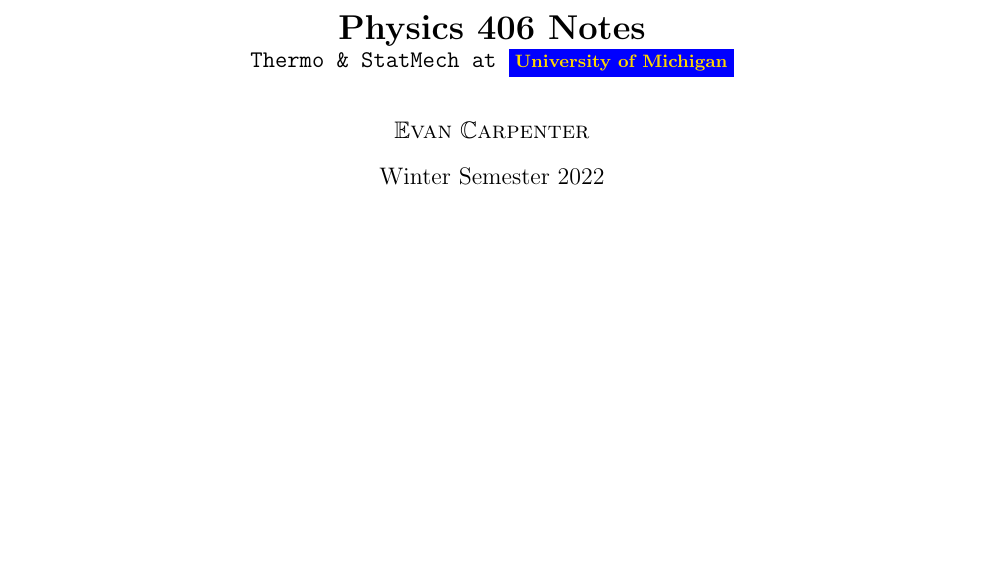
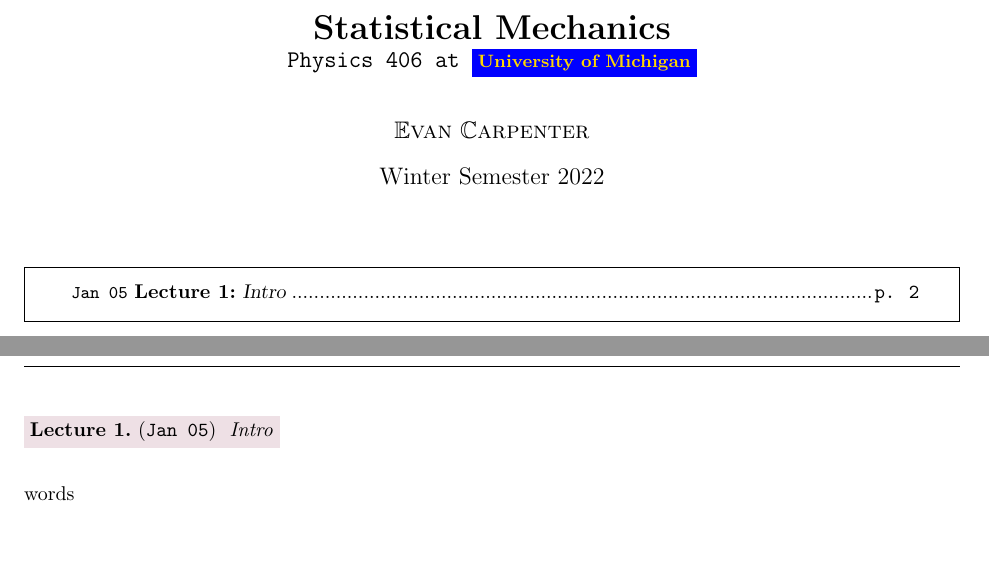
Before and after one commit to CarpenterEvan/PhysicsReview, a LaTeX document (Classes/Physics 406/Physics 406.tex, which reads Classes/lectureformatting.tex): part of the page before the commit and two parts of pages 1 and 2 of 2 after it, the two joined at a grey line, cut at the place of the change, the shorter picture padded with empty space. Compiled offline with pdfLaTeX.

Commit message:
set up the lecture environments
added and configured the lecture environments in the 406 and 457 files

```diff
--- a/Classes/Physics 406/Physics 406.tex
+++ b/Classes/Physics 406/Physics 406.tex
@@ -1,10 +1,13 @@
 \documentclass{article}
-\input{../packages}
-\input{../commands}
-\thetitle{Physics 406 Notes}[\tt  Thermo \& StatMech at \rm\small \UM]
+\input{../../packages}
+\input{../../commands}
+\thetitle{Statistical Mechanics}[\tt Physics 406 at \rm\small \UM]
 \date{Winter Semester 2022}
 \author{\EC}
 \begin{document}
 \maketitle
-
+\input{../lectureformatting.tex}
+\begin{lecture}[Jan 05][Intro]
+    words
+\end{lecture}
 \end{document}
--- /dev/null
+++ b/Classes/lectureformatting.tex
@@ -0,0 +1,9 @@
+\invisiblelocaltableofcontents\label{toc:lecturetest}
+\begingroup
+    \parindent 0cm \parfillskip 0cm \leftskip 0cm \rightskip 0cm
+    \etocframedstyle[1]{}
+    \etocsetstyle{subsection}
+                  {}
+                  {\leavevmode\leftskip 0cm\relax} {\normalsize\textbf{\etocnumber}~\rm\etocname\nobreak\leaders\hbox{.}\hfill\tt p.\makebox[12 pt][r]{\etocpage} \par}
+                  {\vspace{-0.25cm}}
+    \tableofcontents\ref{toc:lecturetest}
```
Also changed, not shown: Classes/Physics 406/Physics_406-blx.bib (added, +11 -0 lines), Classes/Physics 457/Physics 457.tex (+1 -0 lines), commands.tex (+0 -12 lines), packages.tex (+4 -4 lines), Classes/Physics 406/Physics 406.pdf (added), Math Review/Main Document/main.pdf, Classes/lectureformatting.tex (13 more changed lines), 2 other files.
